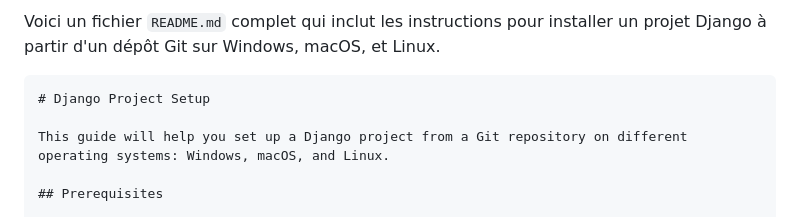
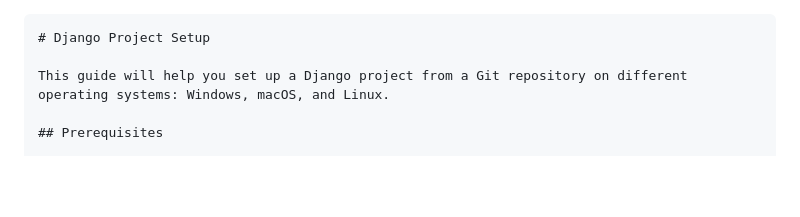
Before and after one commit to hofrance/projet_experimentale_transcripteur, a Markdown page: transcripteur/README.md, the part around the change. GitHub-like rendering; blank space fills up the shorter version.

````diff
--- a/transcripteur/README.md
+++ b/transcripteur/README.md
@@ -1,4 +1,4 @@
-Voici un fichier `README.md` complet qui inclut les instructions pour installer un projet Django à partir d'un dépôt Git sur Windows, macOS, et Linux.
+
 
 ```markdown
 # Django Project Setup
````
